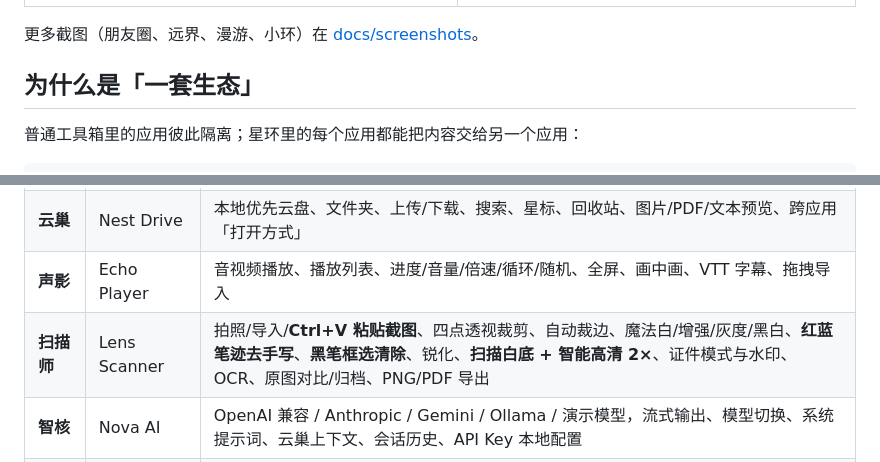
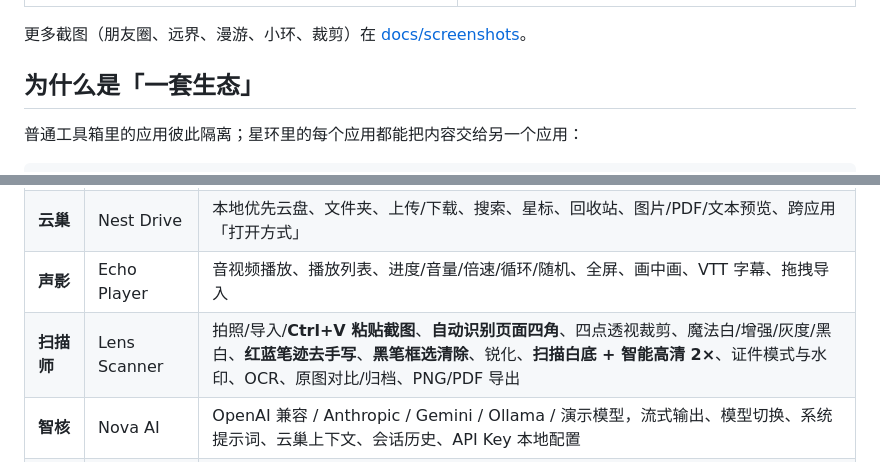
Before and after one commit to DreamIAYN/stellar-ecosystem, a Markdown page: README.md, 2 parts joined by grey strips. Rendered like a GitHub page.

Commit message:
feat(scanner): auto-detect page boundary as default crop

```diff
--- a/README.md
+++ b/README.md
@@ -19,7 +19,7 @@
 | **代码工坊 · 编辑与预览** | **云巢 · 本地文件** |
 | ![代码工坊](docs/screenshots/editor.png) | ![云巢](docs/screenshots/drive.png) |
 
-更多截图（朋友圈、远界、漫游、小环）在 [docs/screenshots](docs/screenshots)。
+更多截图（朋友圈、远界、漫游、小环、裁剪）在 [docs/screenshots](docs/screenshots)。
 
 ## 为什么是「一套生态」
 
@@ -58,7 +58,7 @@ ecosystem.notify('扫描师', '扫描件已保存', { appId: 'drive', params: {
 | **星讯** | Stellar IM | 消息、群聊、文件卡片、语音消息、图片、朋友圈、点赞评论、语音/视频通话界面（本地媒体预览 + 可升级到会客厅） |
 | **云巢** | Nest Drive | 本地优先云盘、文件夹、上传/下载、搜索、星标、回收站、图片/PDF/文本预览、跨应用「打开方式」 |
 | **声影** | Echo Player | 音视频播放、播放列表、进度/音量/倍速/循环/随机、全屏、画中画、VTT 字幕、拖拽导入 |
-| **扫描师** | Lens Scanner | 拍照/导入/**Ctrl+V 粘贴截图**、四点透视裁剪、自动裁边、魔法白/增强/灰度/黑白、**红蓝笔迹去手写**、**黑笔框选清除**、锐化、**扫描白底 + 智能高清 2×**、证件模式与水印、OCR、原图对比/归档、PNG/PDF 导出 |
+| **扫描师** | Lens Scanner | 拍照/导入/**Ctrl+V 粘贴截图**、**自动识别页面四角**、四点透视裁剪、魔法白/增强/灰度/黑白、**红蓝笔迹去手写**、**黑笔框选清除**、锐化、**扫描白底 + 智能高清 2×**、证件模式与水印、OCR、原图对比/归档、PNG/PDF 导出 |
 | **智核** | Nova AI | OpenAI 兼容 / Anthropic / Gemini / Ollama / 演示模型，流式输出、模型切换、系统提示词、云巢上下文、会话历史、API Key 本地配置 |
 | **会客厅** | Orbit Meet | 基于 WebRTC 的多人会议、房间号、屏幕共享、成员状态、房间聊天、本地录制并存入云巢 |
 | **代码工坊** | Forge Editor | CodeMirror 6、多标签、文件树、Markdown/HTML 预览、语法高亮、搜索、保存到云巢、AI 审阅 |
```
Also changed, not shown: docs/screenshots/crop.png (added), 3 other files.
